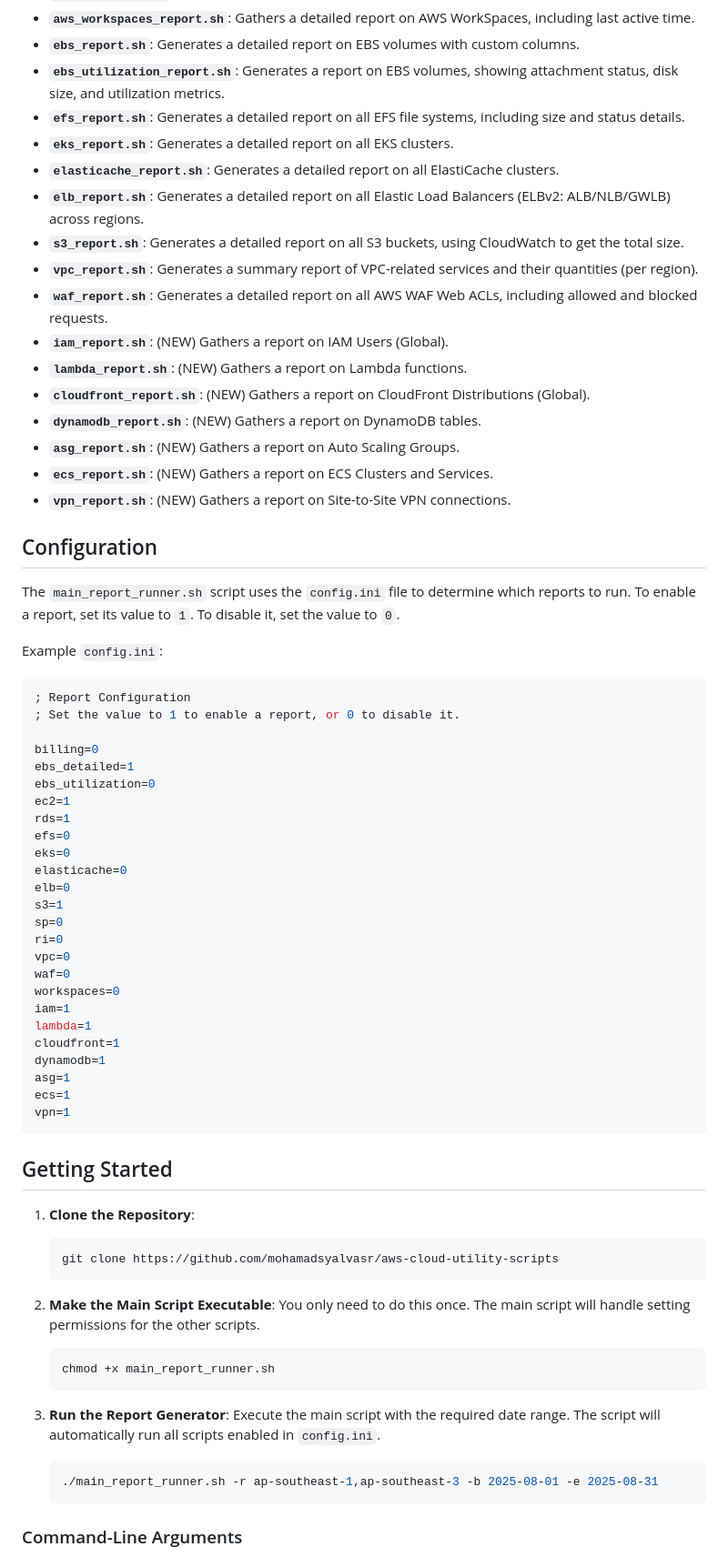
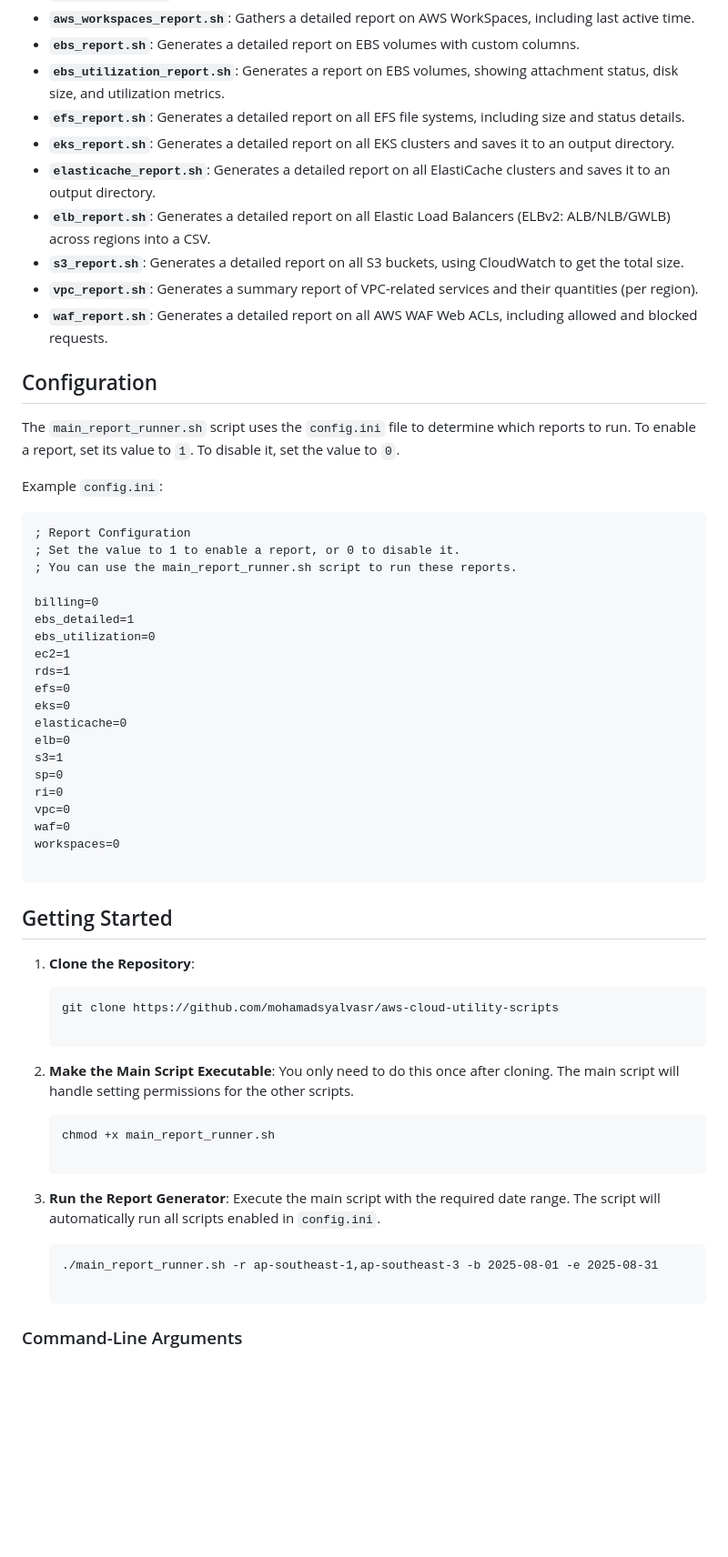
Before and after one commit to mohamadsyalvasr/aws-cloud-utility-scripts, a Markdown page: README.md, the part around one of its changes. Shown at 91% size. Drawn GitHub-style; blank space fills up the shorter version.

Commit message:
Revert "chore: update readme"
This reverts commit da12fb0016a119803f0900381a72676fb5139dee.

````diff
--- a/README.md
+++ b/README.md
@@ -13,19 +13,12 @@ This repository contains a set of Bash scripts designed to automate the generati
 - **`ebs_report.sh`**: Generates a detailed report on EBS volumes with custom columns.
 - **`ebs_utilization_report.sh`**: Generates a report on EBS volumes, showing attachment status, disk size, and utilization metrics.
 - **`efs_report.sh`**: Generates a detailed report on all EFS file systems, including size and status details.
-- **`eks_report.sh`**: Generates a detailed report on all EKS clusters.
-- **`elasticache_report.sh`**: Generates a detailed report on all ElastiCache clusters.
-- **`elb_report.sh`**: Generates a detailed report on all Elastic Load Balancers (ELBv2: ALB/NLB/GWLB) across regions.
+- **`eks_report.sh`**: Generates a detailed report on all EKS clusters and saves it to an output directory.
+- **`elasticache_report.sh`**: Generates a detailed report on all ElastiCache clusters and saves it to an output directory.
+- **`elb_report.sh`**: Generates a detailed report on all Elastic Load Balancers (ELBv2: ALB/NLB/GWLB) across regions into a CSV.
 - **`s3_report.sh`**: Generates a detailed report on all S3 buckets, using CloudWatch to get the total size.
 - **`vpc_report.sh`**: Generates a summary report of VPC-related services and their quantities (per region).
 - **`waf_report.sh`**: Generates a detailed report on all AWS WAF Web ACLs, including allowed and blocked requests.
-- **`iam_report.sh`**: (NEW) Gathers a report on IAM Users (Global).
-- **`lambda_report.sh`**: (NEW) Gathers a report on Lambda functions.
-- **`cloudfront_report.sh`**: (NEW) Gathers a report on CloudFront Distributions (Global).
-- **`dynamodb_report.sh`**: (NEW) Gathers a report on DynamoDB tables.
-- **`asg_report.sh`**: (NEW) Gathers a report on Auto Scaling Groups.
-- **`ecs_report.sh`**: (NEW) Gathers a report on ECS Clusters and Services.
-- **`vpn_report.sh`**: (NEW) Gathers a report on Site-to-Site VPN connections.
 
 ## Configuration
 
@@ -33,9 +26,10 @@ The `main_report_runner.sh` script uses the `config.ini` file to determine which
 
 Example `config.ini`:
 
-```ini
+```
 ; Report Configuration
 ; Set the value to 1 to enable a report, or 0 to disable it.
+; You can use the main_report_runner.sh script to run these reports.
 
 billing=0
 ebs_detailed=1
@@ -52,33 +46,34 @@ ri=0
 vpc=0
 waf=0
 workspaces=0
-iam=1
-lambda=1
-cloudfront=1
-dynamodb=1
-asg=1
-ecs=1
-vpn=1
+
 ```
 
 ## Getting Started
 
-1.  **Clone the Repository**:
-    ```bash
+1. **Clone the Repository**:
+
+    ```
     git clone https://github.com/mohamadsyalvasr/aws-cloud-utility-scripts
+
     ```
 
-2.  **Make the Main Script Executable**:
-    You only need to do this once. The main script will handle setting permissions for the other scripts.
-    ```bash
+2. **Make the Main Script Executable**:
+You only need to do this once after cloning. The main script will handle setting permissions for the other scripts.
+
+    ```
     chmod +x main_report_runner.sh
+
     ```
 
-3.  **Run the Report Generator**:
-    Execute the main script with the required date range. The script will automatically run all scripts enabled in `config.ini`.
-    ```bash
+3. **Run the Report Generator**:
+Execute the main script with the required date range. The script will automatically run all scripts enabled in `config.ini`.
+
+    ```
     ./main_report_runner.sh -r ap-southeast-1,ap-southeast-3 -b 2025-08-01 -e 2025-08-31
+
     ```
+
 
 ### Command-Line Arguments
 
````
Also changed, not shown: other parts of README.md (+4 -5 lines).
